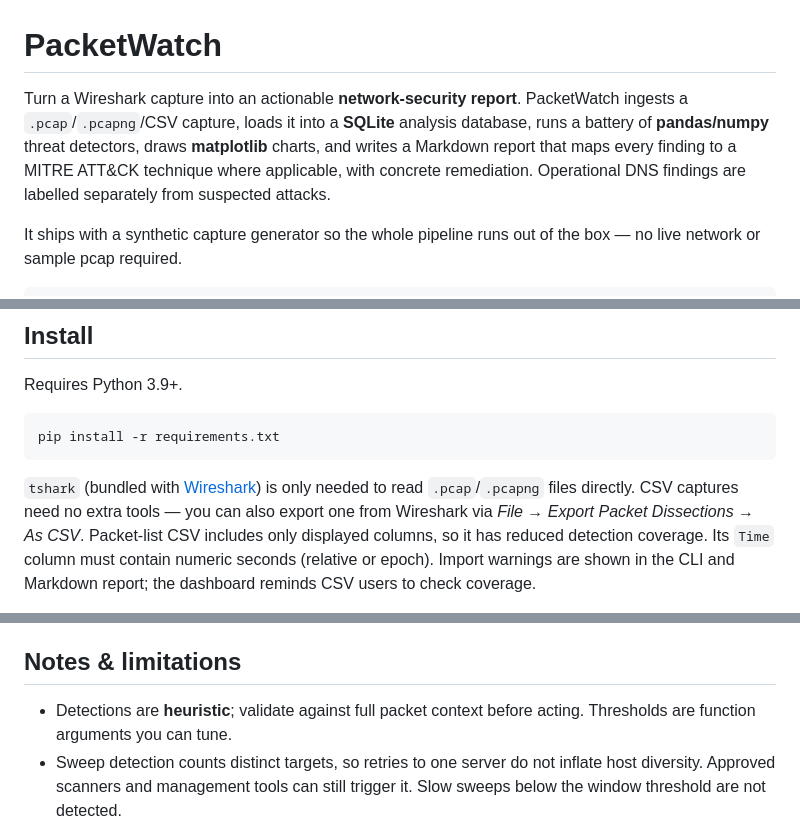
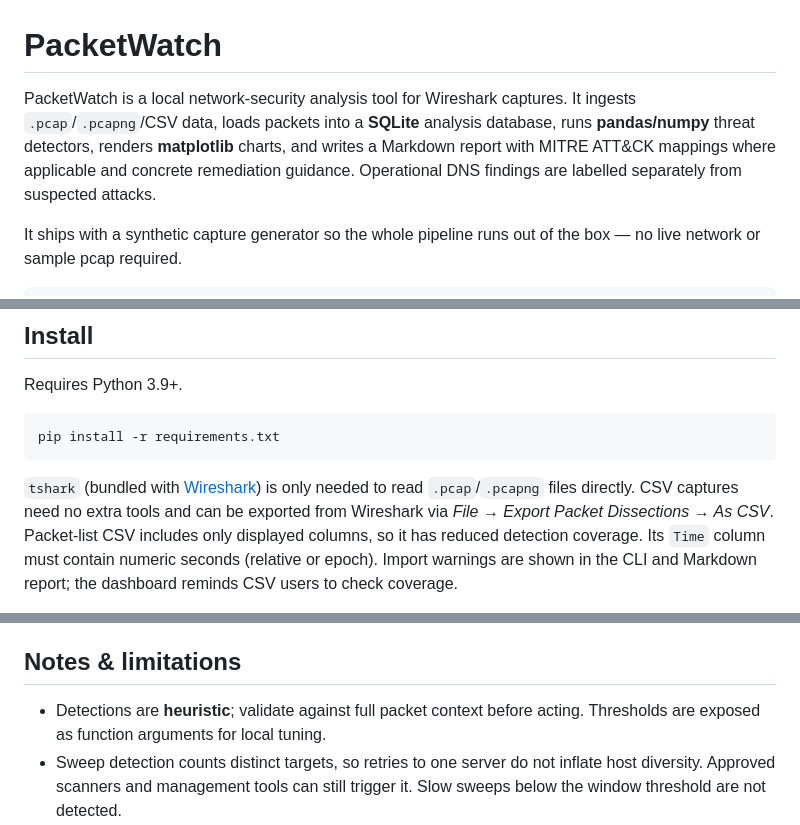
Before and after one commit to MaheshMarathe005/PacketWatch, a Markdown page: README.md, 3 parts joined by grey strips. Drawn GitHub-style.

Commit message:
docs: clarify PacketWatch overview

````diff
--- a/README.md
+++ b/README.md
@@ -1,11 +1,11 @@
 # PacketWatch
 
-Turn a Wireshark capture into an actionable **network-security report**. PacketWatch
-ingests a `.pcap`/`.pcapng`/CSV capture, loads it into a **SQLite** analysis
-database, runs a battery of **pandas/numpy** threat detectors, draws
-**matplotlib** charts, and writes a Markdown report that maps every finding to a
-MITRE ATT&CK technique where applicable, with concrete remediation. Operational
-DNS findings are labelled separately from suspected attacks.
+PacketWatch is a local network-security analysis tool for Wireshark captures.
+It ingests `.pcap`/`.pcapng`/CSV data, loads packets into a **SQLite** analysis
+database, runs **pandas/numpy** threat detectors, renders **matplotlib** charts,
+and writes a Markdown report with MITRE ATT&CK mappings where applicable and
+concrete remediation guidance. Operational DNS findings are labelled separately
+from suspected attacks.
 
 It ships with a synthetic capture generator so the whole pipeline runs out of
 the box — no live network or sample pcap required.
@@ -63,9 +63,9 @@ pip install -r requirements.txt
 ```
 
 `tshark` (bundled with [Wireshark](https://www.wireshark.org/)) is only needed
-to read `.pcap`/`.pcapng` files directly. CSV captures need no extra tools — you
-can also export one from Wireshark via *File → Export Packet Dissections → As
-CSV*. Packet-list CSV includes only displayed columns, so it has reduced
+to read `.pcap`/`.pcapng` files directly. CSV captures need no extra tools and
+can be exported from Wireshark via *File → Export Packet Dissections → As CSV*.
+Packet-list CSV includes only displayed columns, so it has reduced
 detection coverage. Its `Time` column must contain numeric seconds (relative
 or epoch). Import warnings are shown in the CLI and Markdown report; the
 dashboard reminds CSV users to check coverage.
@@ -203,7 +203,7 @@ The suite asserts every planted attack is detected, that benign traffic yields
 ## Notes & limitations
 
 - Detections are **heuristic**; validate against full packet context before
-  acting. Thresholds are function arguments you can tune.
+  acting. Thresholds are exposed as function arguments for local tuning.
 - Sweep detection counts distinct targets, so retries to one server do not
   inflate host diversity. Approved scanners and management tools can still
   trigger it. Slow sweeps below the window threshold are not detected.
````
